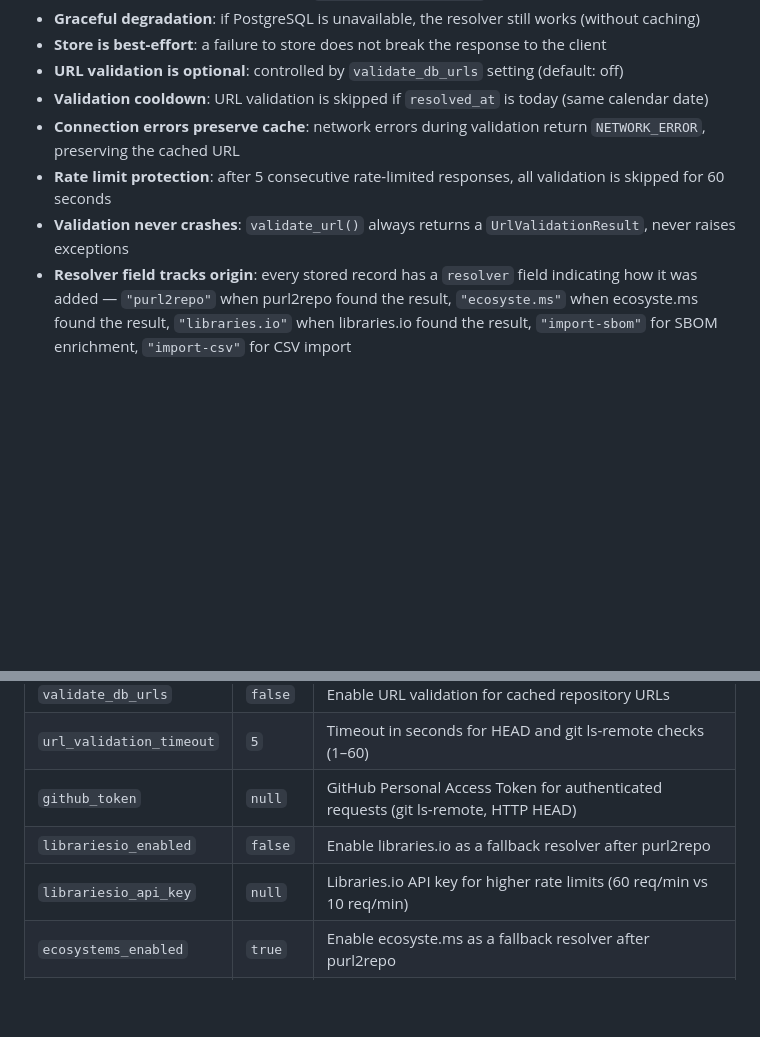
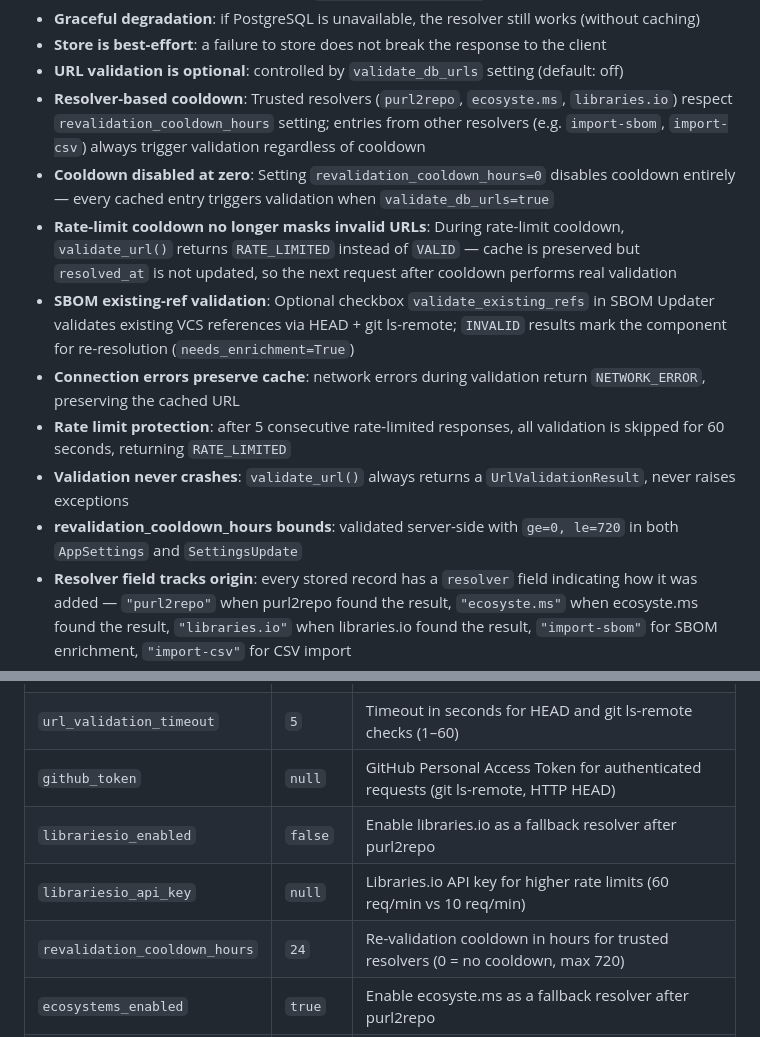
Before and after one commit to mArTi3-github/sbom-helper, a Markdown page: specs/domains/purl-resolution.md, 2 parts joined by grey strips. Rendered like a GitHub page; blank space fills up the shorter version.

Commit message:
docs: update purl-resolution spec with new validation invariants

```diff
--- a/specs/domains/purl-resolution.md
+++ b/specs/domains/purl-resolution.md
@@ -131,10 +131,14 @@ Client                    API Layer (router)         Service Layer             p
 - **Graceful degradation**: if PostgreSQL is unavailable, the resolver still works (without caching)
 - **Store is best-effort**: a failure to store does not break the response to the client
 - **URL validation is optional**: controlled by `validate_db_urls` setting (default: off)
-- **Validation cooldown**: URL validation is skipped if `resolved_at` is today (same calendar date)
+- **Resolver-based cooldown**: Trusted resolvers (`purl2repo`, `ecosyste.ms`, `libraries.io`) respect `revalidation_cooldown_hours` setting; entries from other resolvers (e.g. `import-sbom`, `import-csv`) always trigger validation regardless of cooldown
+- **Cooldown disabled at zero**: Setting `revalidation_cooldown_hours=0` disables cooldown entirely — every cached entry triggers validation when `validate_db_urls=true`
+- **Rate-limit cooldown no longer masks invalid URLs**: During rate-limit cooldown, `validate_url()` returns `RATE_LIMITED` instead of `VALID` — cache is preserved but `resolved_at` is not updated, so the next request after cooldown performs real validation
+- **SBOM existing-ref validation**: Optional checkbox `validate_existing_refs` in SBOM Updater validates existing VCS references via HEAD + git ls-remote; `INVALID` results mark the component for re-resolution (`needs_enrichment=True`)
 - **Connection errors preserve cache**: network errors during validation return `NETWORK_ERROR`, preserving the cached URL
-- **Rate limit protection**: after 5 consecutive rate-limited responses, all validation is skipped for 60 seconds
+- **Rate limit protection**: after 5 consecutive rate-limited responses, all validation is skipped for 60 seconds, returning `RATE_LIMITED`
 - **Validation never crashes**: `validate_url()` always returns a `UrlValidationResult`, never raises exceptions
+- **revalidation_cooldown_hours bounds**: validated server-side with `ge=0, le=720` in both `AppSettings` and `SettingsUpdate`
 - **Resolver field tracks origin**: every stored record has a `resolver` field indicating how it was added — `"purl2repo"` when purl2repo found the result, `"ecosyste.ms"` when ecosyste.ms found the result, `"libraries.io"` when libraries.io found the result, `"import-sbom"` for SBOM enrichment, `"import-csv"` for CSV import
 - **Canonical repository_kind values**: `repository_kind` uses `"vcs"` for VCS repository URLs (GitHub, GitLab, etc.) and `"source-distribution"` for source distribution/tarball URLs; the `REPOSITORY_KINDS` constant in `schemas.py` defines the valid set; `collector.py` uses the same values to identify existing source references
 - **SBOM enrichment uses resolver="import-sbom"**: both `resolve_batch()` and `store_preexisting_references()` in the SBOM flow store records with `resolver: "import-sbom"`
@@ -168,6 +172,7 @@ Client                    API Layer (router)         Service Layer             p
 | `github_token` | `null` | GitHub Personal Access Token for authenticated requests (git ls-remote, HTTP HEAD) |
 | `librariesio_enabled` | `false` | Enable libraries.io as a fallback resolver after purl2repo |
 | `librariesio_api_key` | `null` | Libraries.io API key for higher rate limits (60 req/min vs 10 req/min) |
+| `revalidation_cooldown_hours` | `24` | Re-validation cooldown in hours for trusted resolvers (0 = no cooldown, max 720) |
 | `ecosystems_enabled` | `true` | Enable ecosyste.ms as a fallback resolver after purl2repo |
 | `ecosystems_api_key` | `null` | Optional API key for ecosyste.ms (higher rate limits) |
 
```
